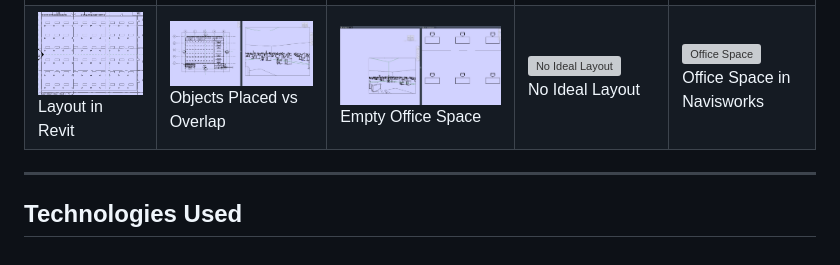
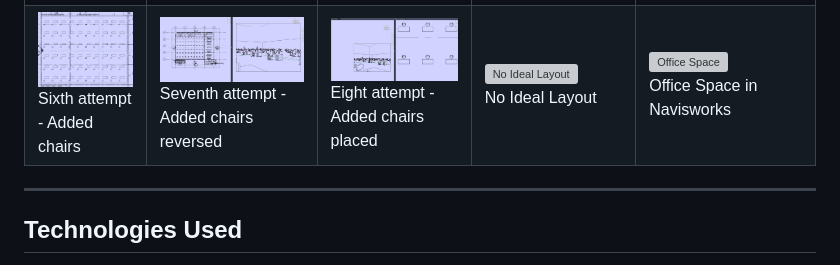
Before and after one commit to Nafisatibrahim/office_layout_optimization_machine_learning, a Markdown page: README.md, the part around one of its changes. Rendered like a GitHub page; grey boxes are pictures that could not be loaded.

```diff
--- a/README.md
+++ b/README.md
@@ -49,8 +49,8 @@ This project focuses on the **optimization of office layouts** in Revit by lever
   </tr>
   <tr>
-    <td><img src="Revit%20projects/sisxth-attempt-added-chair-mispositioned.jpg" alt="Layout in Revit" width="200"><br>Layout in Revit</td>
-    <td><img src="Revit%20projects/seven-attempt-added-chairs-reversed.jpg" alt="Overlap Issue" width="200"><br>Objects Placed vs Overlap</td>
-    <td><img src="Revit%20projects/eight-attempt-chairs-rotation-fixed.jpg" alt="Empty Space" width="200"><br>Empty Office Space</td>
+    <td><img src="Revit%20projects/sisxth-attempt-added-chair-mispositioned.jpg" alt="Layout in Revit" width="200"><br>Sixth attempt - Added chairs</td>
+    <td><img src="Revit%20projects/seven-attempt-added-chairs-reversed.jpg" alt="Overlap Issue" width="200"><br>Seventh attempt - Added chairs reversed </td>
+    <td><img src="Revit%20projects/eight-attempt-chairs-rotation-fixed.jpg" alt="Empty Space" width="200"><br>Eight attempt - Added chairs placed</td>
     <td><img src="Revit%20projects/study-no-ideal-layout.jpg" alt="No Ideal Layout" width="200"><br>No Ideal Layout</td>
     <td><img src="Revit%20projects/office-space-navisworks.jpg" alt="Office Space" width="200"><br>Office Space in Navisworks</td>
   </tr>
```
Also changed, not shown: other parts of README.md (+4 -4 lines).
